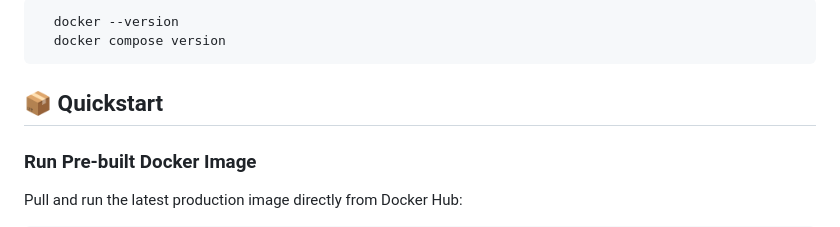
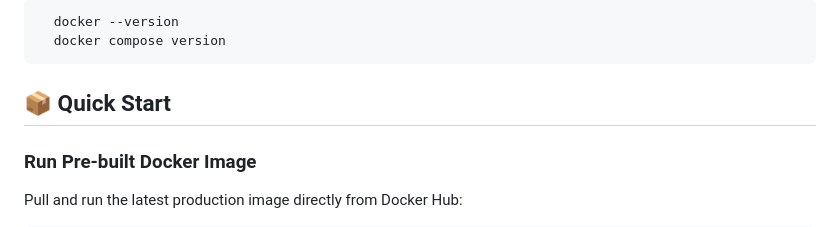
Before and after one commit to justinmnge/unit_creator_fi, a Markdown page: README.MD, the part around the change. Rendered like a GitHub page.

Commit message:
docs 📝: Amended heading by adding a space between (#21)

````diff
--- a/README.MD
+++ b/README.MD
@@ -68,7 +68,7 @@ This is currently a showcase platform with manually curated content. User-genera
   docker compose version
 ```
 
-## 📦 Quickstart
+## 📦 Quick Start
 
 ### Run Pre-built Docker Image
 
````
